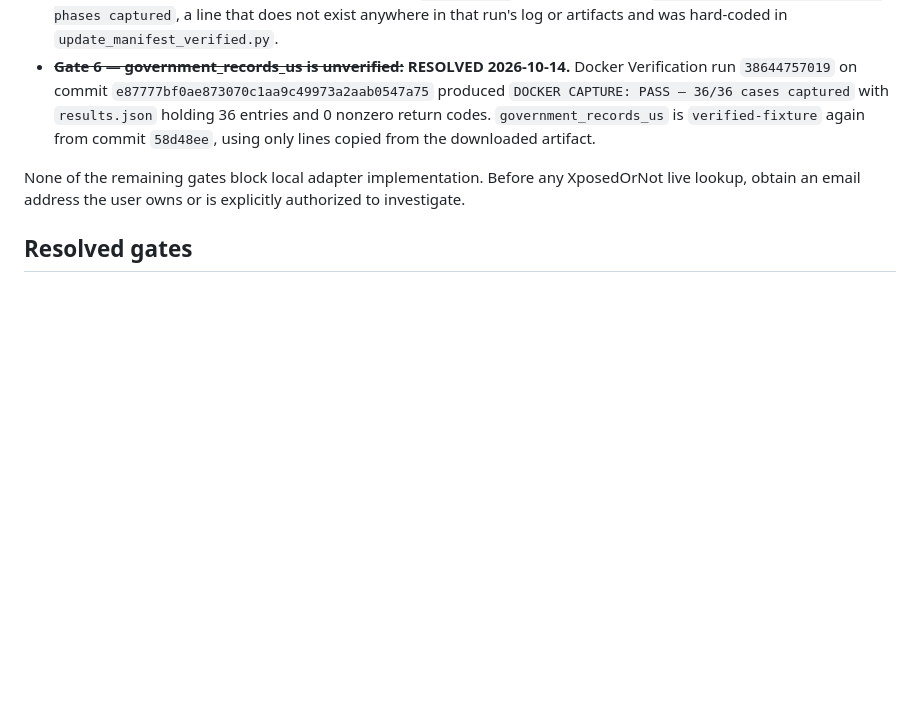
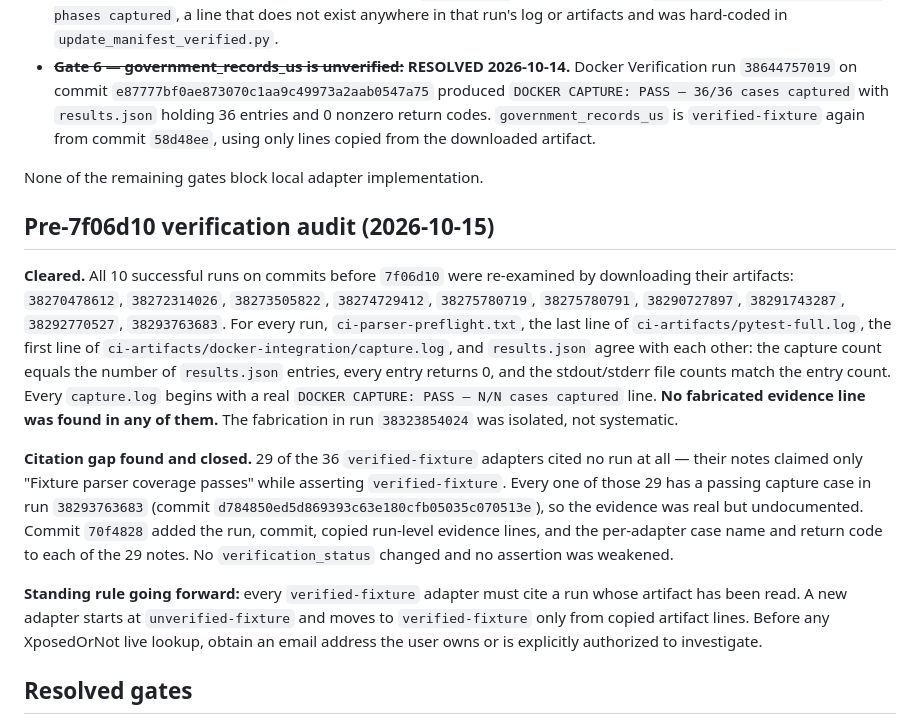
Before and after one commit to frostknightfrosty-lgtm/aletheia, a Markdown page: GATES.md, the part around one of its changes. GitHub-like rendering; blank space fills up the shorter version.

Commit message:
gates: record the pre-7f06d10 verification audit as cleared

```diff
--- a/GATES.md
+++ b/GATES.md
@@ -7,7 +7,31 @@ Last reviewed: 2026-10-14
 - **Gate 5 — evidence must be copied, never typed:** No adapter may be marked `verified-fixture` from a predicted, remembered, or hand-written evidence line. The three lines must be copied from the downloaded CI artifact for the exact run being cited. Opened 2026-10-14 after run `38323854024` was recorded with `DOCKER CAPTURE: PASS — 35/35 phases captured`, a line that does not exist anywhere in that run's log or artifacts and was hard-coded in `update_manifest_verified.py`.
 - ~~**Gate 6 — government_records_us is unverified:**~~ **RESOLVED 2026-10-14.** Docker Verification run `38644757019` on commit `e87777bf0ae873070c1aa9c49973a2aab0547a75` produced `DOCKER CAPTURE: PASS — 36/36 cases captured` with `results.json` holding 36 entries and 0 nonzero return codes. `government_records_us` is `verified-fixture` again from commit `58d48ee`, using only lines copied from the downloaded artifact.
 
-None of the remaining gates block local adapter implementation. Before any XposedOrNot live lookup, obtain an email address the user owns or is explicitly authorized to investigate.
+None of the remaining gates block local adapter implementation.
+
+## Pre-7f06d10 verification audit (2026-10-15)
+
+**Cleared.** All 10 successful runs on commits before `7f06d10` were re-examined by downloading their
+artifacts: `38270478612`, `38272314026`, `38273505822`, `38274729412`, `38275780719`,
+`38275780791`, `38290727897`, `38291743287`, `38292770527`, `38293763683`. For every run,
+`ci-parser-preflight.txt`, the last line of `ci-artifacts/pytest-full.log`, the first line of
+`ci-artifacts/docker-integration/capture.log`, and `results.json` agree with each other: the capture
+count equals the number of `results.json` entries, every entry returns 0, and the stdout/stderr file
+counts match the entry count. Every `capture.log` begins with a real `DOCKER CAPTURE: PASS — N/N cases
+captured` line. **No fabricated evidence line was found in any of them.** The fabrication in run
+`38323854024` was isolated, not systematic.
+
+**Citation gap found and closed.** 29 of the 36 `verified-fixture` adapters cited no run at all — their
+notes claimed only "Fixture parser coverage passes" while asserting `verified-fixture`. Every one of
+those 29 has a passing capture case in run `38293763683` (commit
+`d784850ed5d869393c63e180cfb05035c070513e`), so the evidence was real but undocumented. Commit
+`70f4828` added the run, commit, copied run-level evidence lines, and the per-adapter case name and
+return code to each of the 29 notes. No `verification_status` changed and no assertion was weakened.
+
+**Standing rule going forward:** every `verified-fixture` adapter must cite a run whose artifact has
+been read. A new adapter starts at `unverified-fixture` and moves to `verified-fixture` only from
+copied artifact lines.
+ Before any XposedOrNot live lookup, obtain an email address the user owns or is explicitly authorized to investigate.
 
 ## Resolved gates
 
```
Also changed, not shown: other parts of GATES.md (+1 -1 lines).
